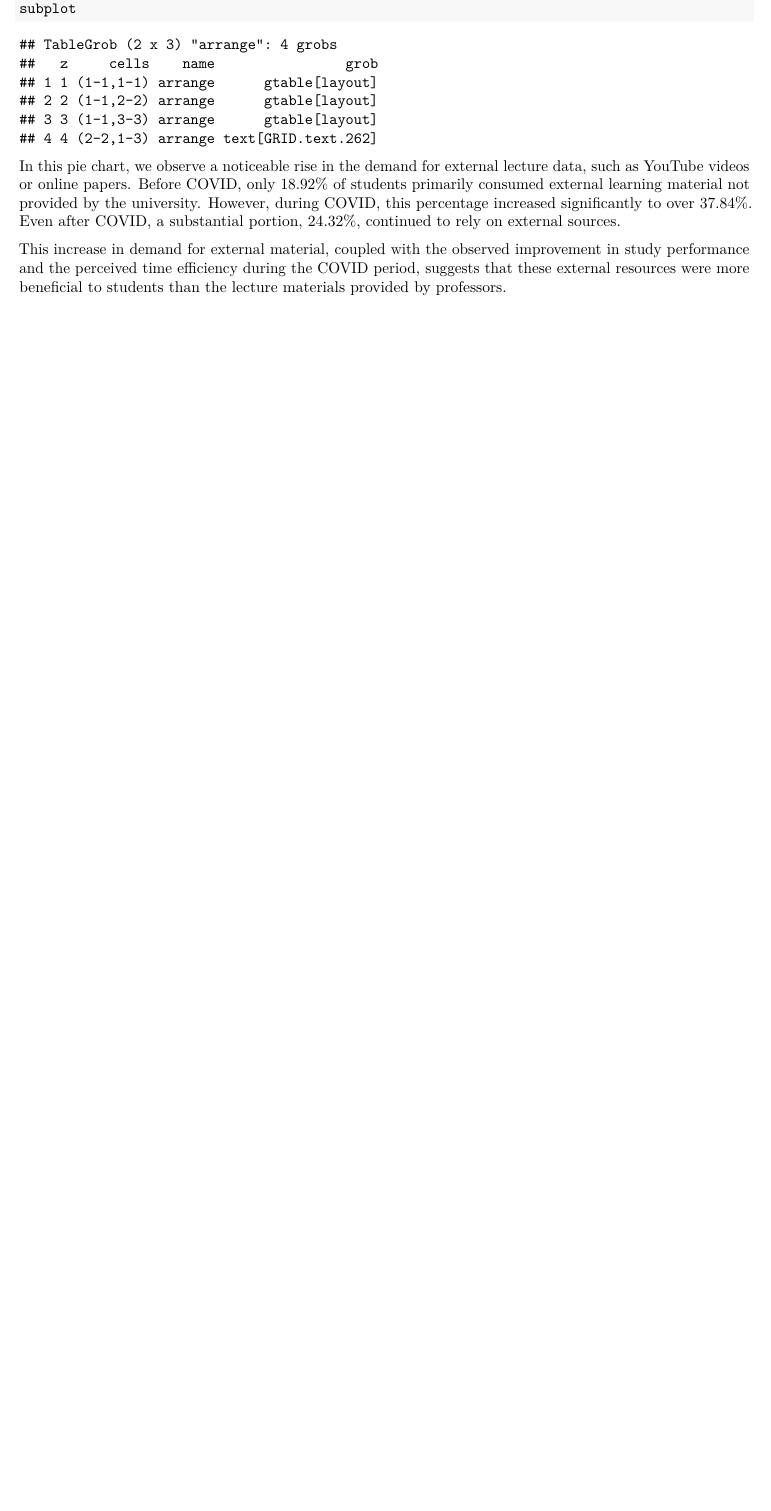
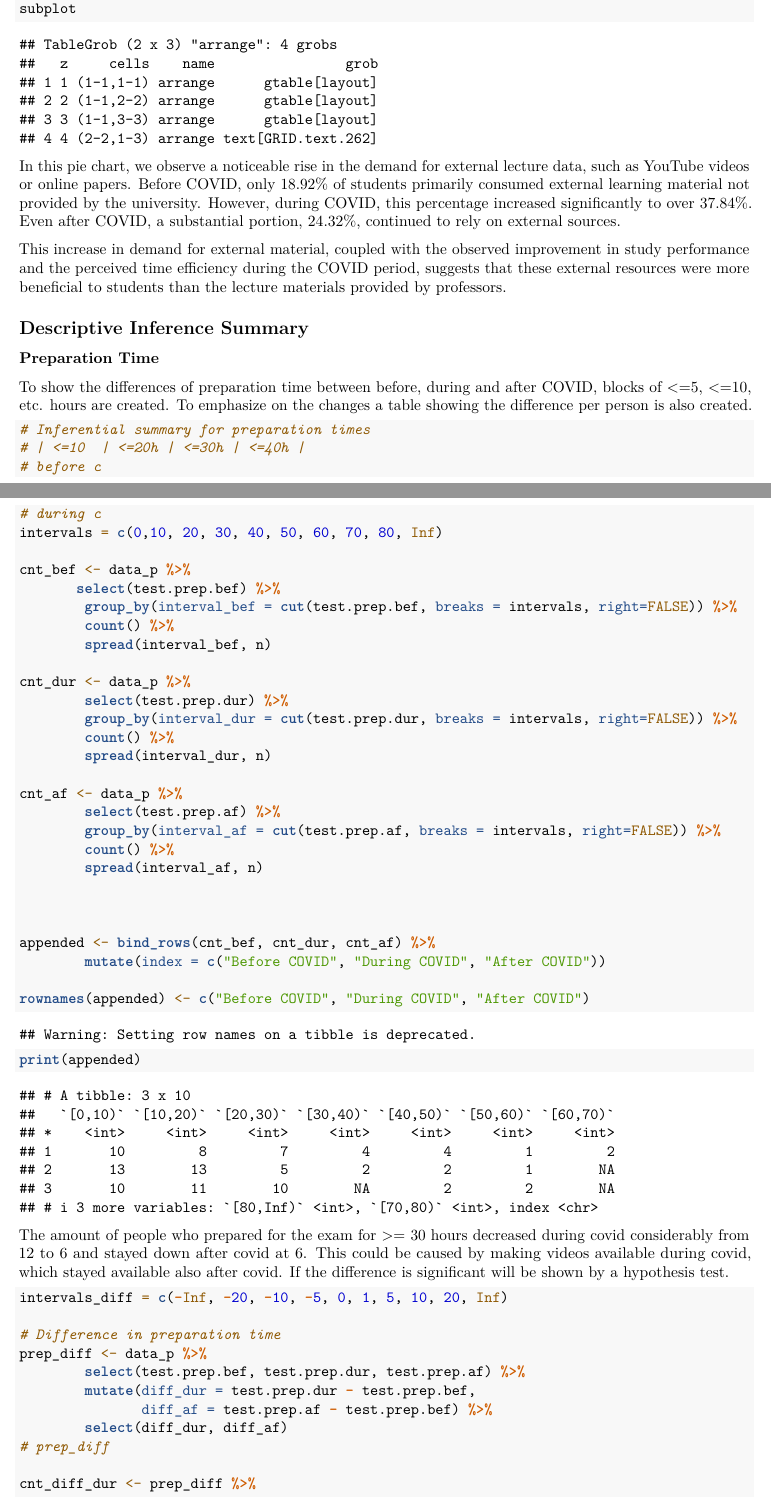
Before and after one commit to lukasthekid/Data-Acquisition-and-Survey-Methods, an R Markdown document (markdown.Rmd): part of page 9 of 9 before the commit and two parts of pages 9 and 10 of 11 after it, the two joined at a grey line, cut so that both start at the same text, the shorter picture padded with empty space. Rendered offline with R 4.5, knitr and Pandoc, then LaTeX, with nearby package versions.

Commit message:
add statistics for preparation times

````diff
--- a/markdown.Rmd
+++ b/markdown.Rmd
@@ -264,3 +264,58 @@ subplot
 In this pie chart, we observe a noticeable rise in the demand for external lecture data, such as YouTube videos or online papers. Before COVID, only 18.92% of students primarily consumed external learning material not provided by the university. However, during COVID, this percentage increased significantly to over 37.84%. Even after COVID, a substantial portion, 24.32%, continued to rely on external sources.
 
 This increase in demand for external material, coupled with the observed improvement in study performance and the perceived time efficiency during the COVID period, suggests that these external resources were more beneficial to students than the lecture materials provided by professors.
+
+
+## Descriptive Inference Summary
+
+### Preparation Time
+To show the differences of preparation time between before, during and after COVID, blocks of <=5, <=10, etc. hours are created.
+To emphasize on the changes a table showing the difference per person is also created.
+```{r}
+# Inferential summary for preparation times
+# | <=10  | <=20h | <=30h | <=40h |
+# before c
+# during c
+intervals = c(0,10, 20, 30, 40, 50, 60, 70, 80, Inf)
+
+cnt_bef <- data_p %>%
+       select(test.prep.bef) %>%
+        group_by(interval_bef = cut(test.prep.bef, breaks = intervals, right=FALSE)) %>%
+        count() %>%
+        spread(interval_bef, n)
+
+cnt_dur <- data_p %>%
+        select(test.prep.dur) %>%
+        group_by(interval_dur = cut(test.prep.dur, breaks = intervals, right=FALSE)) %>%
+        count() %>%
+        spread(interval_dur, n)
+
+cnt_af <- data_p %>%
+        select(test.prep.af) %>%
+        group_by(interval_af = cut(test.prep.af, breaks = intervals, right=FALSE)) %>%
+        count() %>%
+        spread(interval_af, n)
+
+
+
+appended <- bind_rows(cnt_bef, cnt_dur, cnt_af) %>%
+        mutate(index = c("Before COVID", "During COVID", "After COVID"))
+
+rownames(appended) <- c("Before COVID", "During COVID", "After COVID")
+print(appended)
+```
+The amount of people who prepared for the exam for >= 30 hours decreased during covid considerably from 12 to 6 and stayed down after covid at 6.
+This could be caused by making videos available during covid, which stayed available also after covid. If the difference is significant will be shown by a hypothesis test.
+
+```{r}
+intervals_diff = c(-Inf, -20, -10, -5, 0, 1, 5, 10, 20, Inf)
+
+# Difference in preparation time
+prep_diff <- data_p %>%
+        select(test.prep.bef, test.prep.dur, test.prep.af) %>%
+        mutate(diff_dur = test.prep.dur - test.prep.bef,
+               diff_af = test.prep.af - test.prep.bef) %>%
+        select(diff_dur, diff_af)
+# prep_diff
+
+cnt_diff_dur <- prep_diff %>%
````
Also changed, not shown: markdown.Rmd (29 more changed lines).
